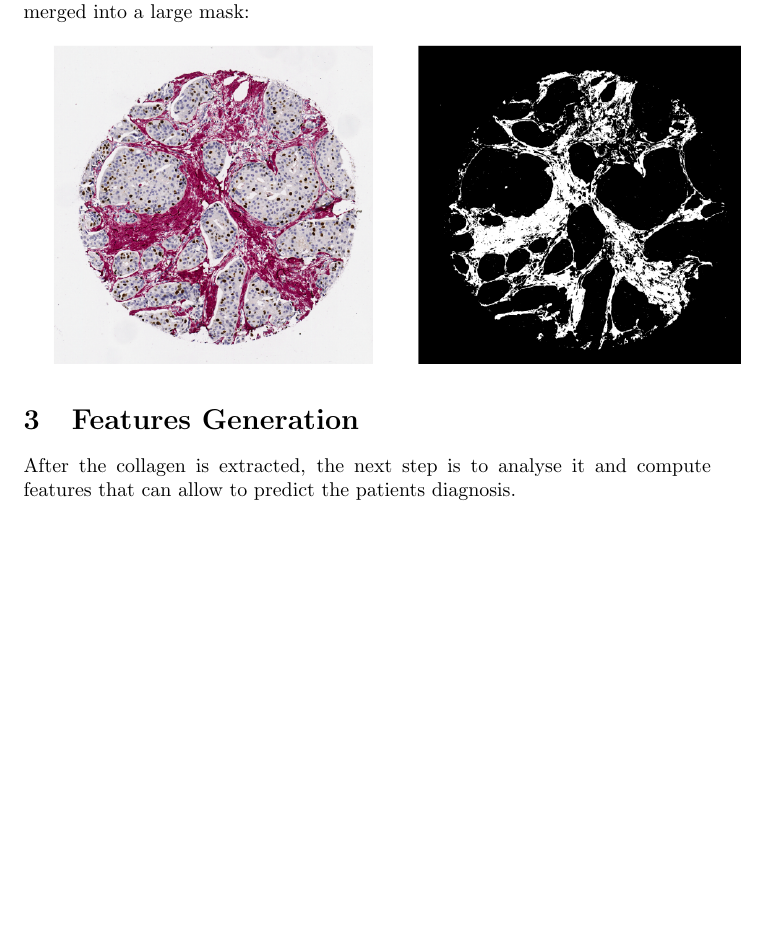
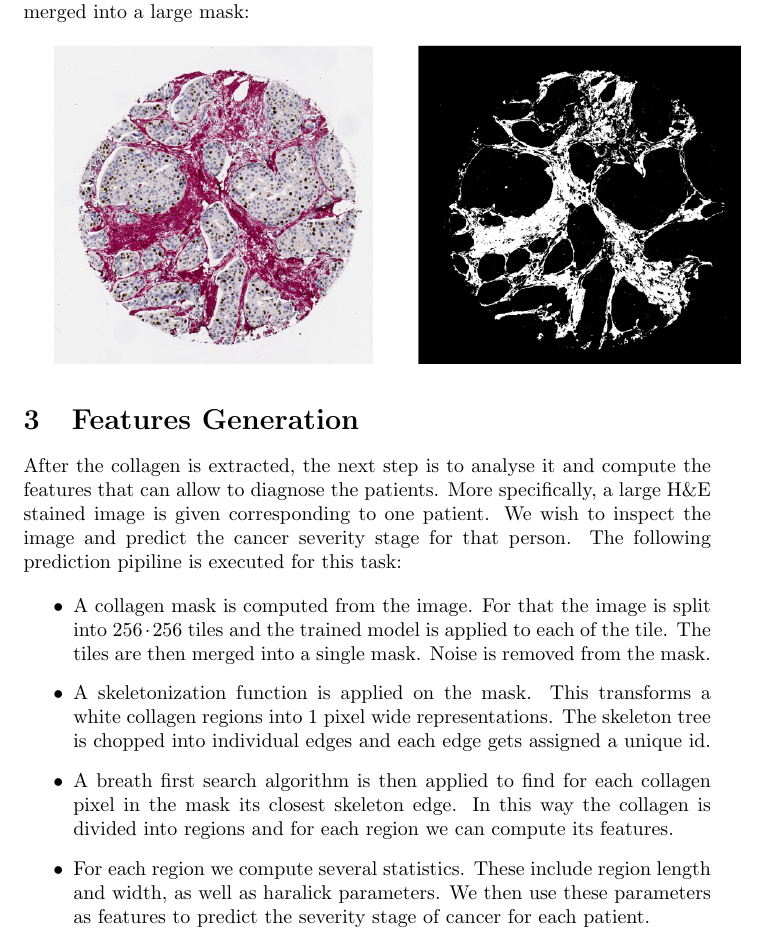
Before and after one commit to mercury0114/dissertation, a LaTeX thesis (dissertation.tex): part of page 4 of 4, cut so that both start at the same text, the shorter picture padded with empty space. Compiled offline with pdfLaTeX.

Commit message:
Updating write up.

```diff
--- a/dissertation.tex
+++ b/dissertation.tex
@@ -98,9 +98,35 @@ a collagen mask. The extracted masks were then merged into a large mask: \\
 
 \section{Features Generation}
 
+After the collagen is extracted, the next step is to analyse it and compute
+the features that can allow to diagnose the patients. More specifically, a
+large H\&E stained image is given corresponding to one patient. We wish to
+inspect the image and predict the cancer severity stage for that person. The
+following prediction pipiline is executed for this task:
 
-After the collagen is extracted, the next step is to analyse it and compute
-features that can allow to predict the patients diagnosis.
+\begin{itemize}
+
+\item A collagen mask is computed from the image. For that the image is split
+      into $256 \cdot 256$ tiles and the trained model is applied to each
+      of the tile. The tiles are then merged into a single mask. Noise is
+      removed from the mask.
+
+\item A skeletonization function is applied on the mask. This transforms
+      a white collagen regions into 1 pixel wide representations. The skeleton
+      tree is chopped into individual edges and each edge gets assigned a
+      unique id.
+
+\item A breath first search algorithm is then applied to find for each collagen
+      pixel in the mask its closest skeleton edge. In this way the collagen
+      is divided into regions and for each region we can compute its
+      features.
+
+\item For each region we compute several statistics. These include region
+      length and width, as well as haralick parameters. We then use these
+      parameters as features to predict the severity stage of cancer for
+      each patient.
+
+\end{itemize}
 
 
 
```
Also changed, not shown: dissertation.pdf, 2 other files.
